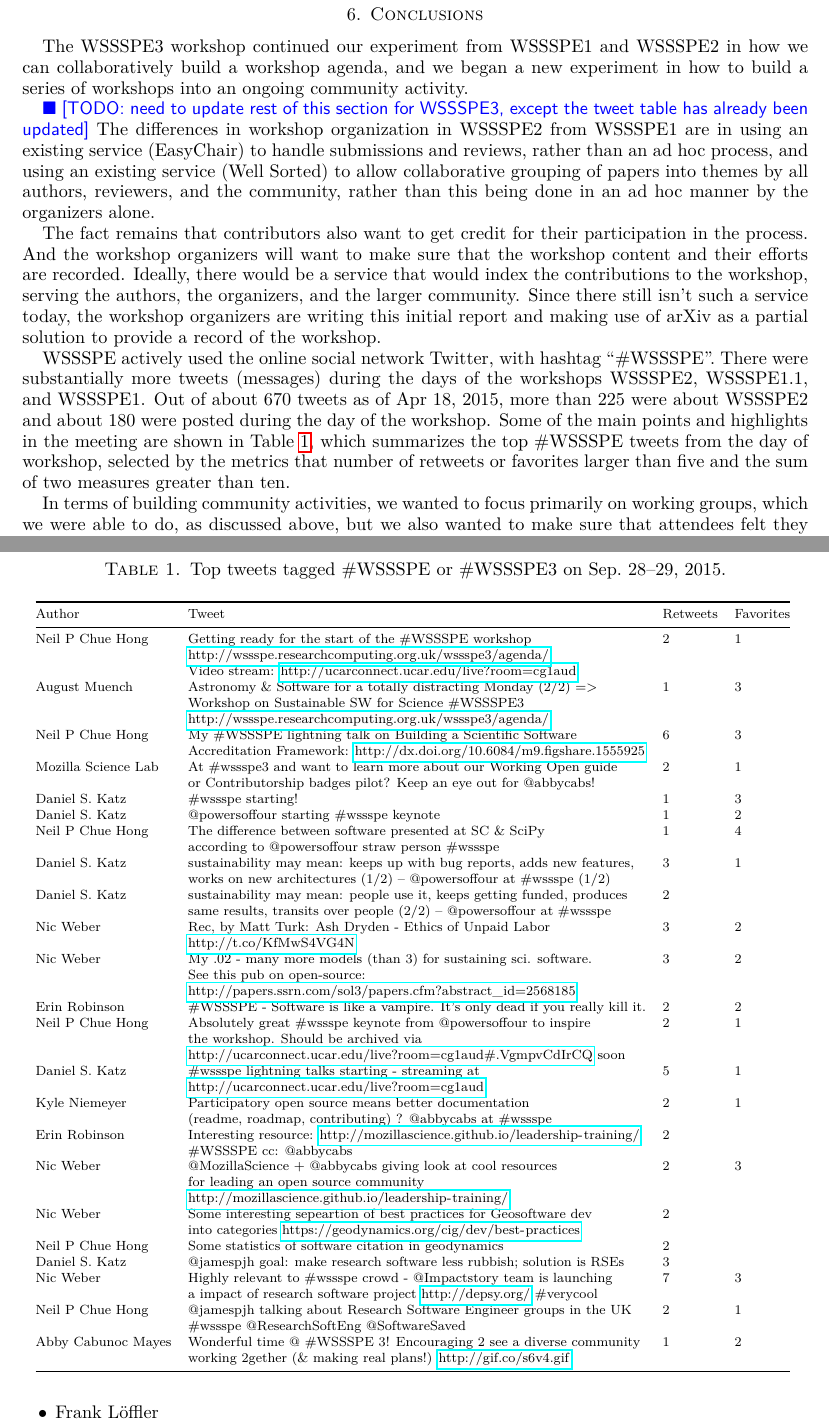
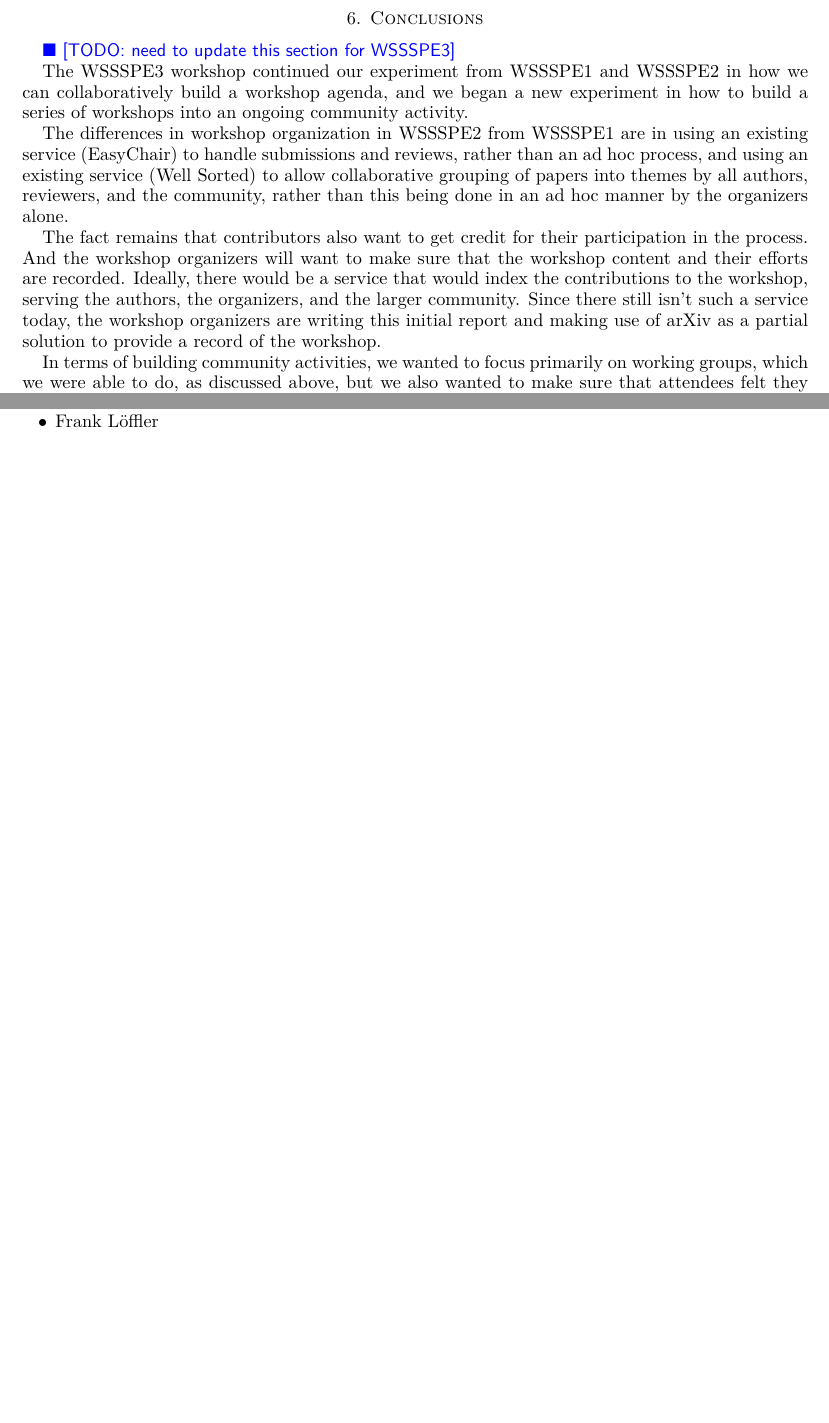
Before and after one commit to WSSSPE/meetings, a LaTeX paper (WSSSPE3/report/WSSSPE3_review.tex): two parts of pages 10 and 12 of 19 before the commit and two parts of pages 10 and 11 of 19 after it, joined at a grey line, cut so that both start at the same text, the shorter picture padded with empty space. Compiled offline with pdfLaTeX.

Commit message:
removing the tweet table and text - not sure they really add anything alternative views welcome

```diff
--- a/WSSSPE3/report/WSSSPE3_review.tex
+++ b/WSSSPE3/report/WSSSPE3_review.tex
@@ -546,11 +546,12 @@ Community}}
 \section{Conclusions} \label{sec:conclusions}
 %%%%%%%%%%%%%%%%%%%%%%%%%%%%%%%%%%%%%%%%%%%%%%%%%%%%%%%%%%%%
 
+\todo{need to update this section for WSSSPE3}
+
 The WSSSPE3 workshop continued our experiment from WSSSPE1 and WSSSPE2 in how we can
 collaboratively build a workshop agenda, and we began a new experiment in
 how to build a series of workshops into an ongoing community activity.
 
-\todo{need to update rest of this section for WSSSPE3, except the tweet table has already been updated}
 The differences in workshop organization in WSSSPE2 from WSSSPE1
 are in using an existing service (EasyChair) to handle submissions and reviews,
 rather than an ad hoc process, and using an existing service (Well Sorted) to
@@ -567,96 +568,96 @@ Since there still isn't such a service today, the workshop organizers are
 writing this initial report and making use of arXiv as a partial solution to
 provide a record of the workshop.
 
-\begin{table*}[t]
-\centering
-\caption{Top tweets tagged \#WSSSPE or \#WSSSPE3 on Sep.\ 28--29, 2015.}\label{tab:tweets}
-  \begin{scriptsize}
-  \begin{tabular}{@{}l l l l@{}}
- \toprule
-    Author  &   Tweet  & Retweets &  Favorites
-\\ \midrule
-Neil P Chue Hong  &  Getting ready for the start of the \#WSSSPE workshop & 2 & 1
-\\ & \url{http://wssspe.researchcomputing.org.uk/wssspe3/agenda/}  & &
-\\ & Video stream: \url{http://ucarconnect.ucar.edu/live?room=cg1aud} & &
+%\begin{table*}[t]
+%\centering
+%\caption{Top tweets tagged \#WSSSPE or \#WSSSPE3 on Sep.\ 28--29, 2015.}\label{tab:tweets}
+%  \begin{scriptsize}
+%  \begin{tabular}{@{}l l l l@{}}
+% \toprule
+%    Author  &   Tweet  & Retweets &  Favorites
+%\\ \midrule
+%Neil P Chue Hong  &  Getting ready for the start of the \#WSSSPE workshop & 2 & 1
+%\\ & \url{http://wssspe.researchcomputing.org.uk/wssspe3/agenda/}  & &
+%\\ & Video stream: \url{http://ucarconnect.ucar.edu/live?room=cg1aud} & &
+%%
+%\\ August Muench & Astronomy \& Software for a totally distracting Monday (2/2) => & 1 & 3
+%\\ & Workshop on Sustainable SW for Science \#WSSSPE3 & &
+%\\ & \url{http://wssspe.researchcomputing.org.uk/wssspe3/agenda/} & &
+%%
+%\\ Neil P Chue Hong & My \#WSSSPE lightning talk on Building a Scientific Software & 6 & 3
+%\\ &  Accreditation Framework: \url{http://dx.doi.org/10.6084/m9.figshare.1555925} & &
+%%
+%\\ Mozilla Science Lab & At \#wssspe3 and want to learn more about our Working Open guide & 2 & 1
+%\\ &  or Contributorship badges pilot? Keep an eye out for @abbycabs! & &
+%%
+%\\ Daniel S.\ Katz & \#wssspe starting! & 1 & 3
+%%
+%\\ Daniel S.\ Katz & @powersoffour starting \#wssspe keynote & 1 & 2
+%%
+%\\ Neil P Chue Hong   &  The difference between software presented at SC \& SciPy & 1 & 4
+%\\  &  according to @powersoffour straw person \#wssspe & &
+%%
+%\\ Daniel S.\ Katz & sustainability may mean: keeps up with bug reports, adds new features, & 3 & 1
+%\\ &  works on new architectures (1/2)  -- @powersoffour at \#wssspe (1/2) & &
+%%
+%\\ Daniel S.\ Katz & sustainability may mean: people use it, keeps getting funded, produces & 2 &
+%\\ &  same results, transits over people (2/2)  -- @powersoffour at \#wssspe & &
+%%
+%\\ Nic Weber & Rec, by Matt Turk: Ash Dryden - Ethics of Unpaid Labor & 3 & 2
+%\\ & \url{http://t.co/KfMwS4VG4N} & &
+%%
+%\\ Nic Weber & My .02 - many more models (than 3) for sustaining sci. software. & 3 & 2
+%\\ & See this pub on open-source:  & &
+%\\ & \url{http://papers.ssrn.com/sol3/papers.cfm?abstract_id=2568185} & &
+%%
+%\\ Erin Robinson & \#WSSSPE - Software is like a vampire. It's only dead if you really kill it. & 2 & 2
+%%
+%\\ Neil P Chue Hong & Absolutely great \#wssspe keynote from @powersoffour to inspire & 2 & 1
+%\\ & the workshop. Should be archived via & &
+%\\ & \url{http://ucarconnect.ucar.edu/live?room=cg1aud#.VgmpvCdIrCQ} soon & &
+%%
+%\\ Daniel S.\ Katz & \#wssspe lightning talks starting - streaming at  & 5  &  1
+%\\ &  \url{http://ucarconnect.ucar.edu/live?room=cg1aud} & &
+%%
+%\\ Kyle Niemeyer & Participatory open source means better documentation  & 2 & 1
+%\\ & (readme, roadmap, contributing) ? @abbycabs at \#wssspe & &
+%%
+%\\ Erin Robinson & Interesting resource: \url{http://mozillascience.github.io/leadership-training/} & 2 &
+%\\ &  \#WSSSPE cc: @abbycabs & &
+%%
+%\\ Nic Weber & @MozillaScience + @abbycabs giving look at cool resources & 2 & 3
+%\\ & for leading an open source community & &
+%\\ & \url{http://mozillascience.github.io/leadership-training/} & &
+%%
+%\\ Nic Weber & Some interesting sepeartion of best practices for Geosoftware dev & 2 &
+%\\ & into categories \url{https://geodynamics.org/cig/dev/best-practices} & &
+%%
+%\\ Neil P Chue Hong & Some statistics of software citation in geodynamics & 2 &
+%%
+%\\ Daniel S.\ Katz & @jamespjh goal: make research software less rubbish; solution is RSEs & 3 &
+%%
+%\\ Nic Weber & Highly relevant to \#wssspe crowd - @Impactstory team is launching & 7 & 3
+%\\ & a impact of research software project \url{http://depsy.org/}  \#verycool & &
+%%
+%\\ Neil P Chue Hong & @jamespjh talking about Research Software Engineer groups in the UK & 2 & 1
+%\\ &  \#wssspe @ResearchSoftEng @SoftwareSaved & &
+%%
+%\\ Abby Cabunoc Mayes & Wonderful time @ \#WSSSPE 3! Encouraging 2 see a diverse community & 1 & 2
+%\\ & working 2gether (\& making real plans!) \url{http://gif.co/s6v4.gif} & &
+%%
+%\\ \bottomrule
+%    \end{tabular}
+%    \end{scriptsize}
+%\end{table*}
 %
-\\ August Muench & Astronomy \& Software for a totally distracting Monday (2/2) => & 1 & 3
-\\ & Workshop on Sustainable SW for Science \#WSSSPE3 & &
-\\ & \url{http://wssspe.researchcomputing.org.uk/wssspe3/agenda/} & &
-%
-\\ Neil P Chue Hong & My \#WSSSPE lightning talk on Building a Scientific Software & 6 & 3
-\\ &  Accreditation Framework: \url{http://dx.doi.org/10.6084/m9.figshare.1555925} & &
-%
-\\ Mozilla Science Lab & At \#wssspe3 and want to learn more about our Working Open guide & 2 & 1
-\\ &  or Contributorship badges pilot? Keep an eye out for @abbycabs! & &
-%
-\\ Daniel S.\ Katz & \#wssspe starting! & 1 & 3
-%
-\\ Daniel S.\ Katz & @powersoffour starting \#wssspe keynote & 1 & 2
-%
-\\ Neil P Chue Hong   &  The difference between software presented at SC \& SciPy & 1 & 4
-\\  &  according to @powersoffour straw person \#wssspe & &
-%
-\\ Daniel S.\ Katz & sustainability may mean: keeps up with bug reports, adds new features, & 3 & 1
-\\ &  works on new architectures (1/2)  -- @powersoffour at \#wssspe (1/2) & &
-%
-\\ Daniel S.\ Katz & sustainability may mean: people use it, keeps getting funded, produces & 2 &
-\\ &  same results, transits over people (2/2)  -- @powersoffour at \#wssspe & &
-%
-\\ Nic Weber & Rec, by Matt Turk: Ash Dryden - Ethics of Unpaid Labor & 3 & 2
-\\ & \url{http://t.co/KfMwS4VG4N} & &
-%
-\\ Nic Weber & My .02 - many more models (than 3) for sustaining sci. software. & 3 & 2
-\\ & See this pub on open-source:  & &
-\\ & \url{http://papers.ssrn.com/sol3/papers.cfm?abstract_id=2568185} & &
-%
-\\ Erin Robinson & \#WSSSPE - Software is like a vampire. It's only dead if you really kill it. & 2 & 2
-%
-\\ Neil P Chue Hong & Absolutely great \#wssspe keynote from @powersoffour to inspire & 2 & 1
-\\ & the workshop. Should be archived via & &
-\\ & \url{http://ucarconnect.ucar.edu/live?room=cg1aud#.VgmpvCdIrCQ} soon & &
-%
-\\ Daniel S.\ Katz & \#wssspe lightning talks starting - streaming at  & 5  &  1
-\\ &  \url{http://ucarconnect.ucar.edu/live?room=cg1aud} & &
-%
-\\ Kyle Niemeyer & Participatory open source means better documentation  & 2 & 1
-\\ & (readme, roadmap, contributing) ? @abbycabs at \#wssspe & &
-%
-\\ Erin Robinson & Interesting resource: \url{http://mozillascience.github.io/leadership-training/} & 2 &
-\\ &  \#WSSSPE cc: @abbycabs & &
-%
-\\ Nic Weber & @MozillaScience + @abbycabs giving look at cool resources & 2 & 3
-\\ & for leading an open source community & &
-\\ & \url{http://mozillascience.github.io/leadership-training/} & &
-%
-\\ Nic Weber & Some interesting sepeartion of best practices for Geosoftware dev & 2 &
-\\ & into categories \url{https://geodynamics.org/cig/dev/best-practices} & &
-%
-\\ Neil P Chue Hong & Some statistics of software citation in geodynamics & 2 &
-%
-\\ Daniel S.\ Katz & @jamespjh goal: make research software less rubbish; solution is RSEs & 3 &
-%
-\\ Nic Weber & Highly relevant to \#wssspe crowd - @Impactstory team is launching & 7 & 3
-\\ & a impact of research software project \url{http://depsy.org/}  \#verycool & &
-%
-\\ Neil P Chue Hong & @jamespjh talking about Research Software Engineer groups in the UK & 2 & 1
-\\ &  \#wssspe @ResearchSoftEng @SoftwareSaved & &
-%
-\\ Abby Cabunoc Mayes & Wonderful time @ \#WSSSPE 3! Encouraging 2 see a diverse community & 1 & 2
-\\ & working 2gether (\& making real plans!) \url{http://gif.co/s6v4.gif} & &
-%
-\\ \bottomrule
-    \end{tabular}
-    \end{scriptsize}
-\end{table*}
-
-WSSSPE actively used the online social network Twitter, with hashtag
-``\#WSSSPE''. There were substantially more tweets (messages) during the days of
-the workshops WSSSPE2, WSSSPE1.1, and WSSSPE1. Out of about 670 tweets as of Apr
-18, 2015, more than 225 were about WSSSPE2 and about 180 were posted during the
-day of the workshop. Some of the main points and highlights in the meeting are
-shown in Table~\ref{tab:tweets}, which summarizes the top \#WSSSPE tweets from
-the day of workshop, selected by the metrics that number of retweets or
-favorites larger than five and the sum of two measures greater than ten.
+%WSSSPE actively used the online social network Twitter, with hashtag
+%``\#WSSSPE''. There were substantially more tweets (messages) during the days of
+%the workshops WSSSPE2, WSSSPE1.1, and WSSSPE1. Out of about 670 tweets as of Apr
+%18, 2015, more than 225 were about WSSSPE2 and about 180 were posted during the
+%day of the workshop. Some of the main points and highlights in the meeting are
+%shown in Table~\ref{tab:tweets}, which summarizes the top \#WSSSPE tweets from
+%the day of workshop, selected by the metrics that number of retweets or
+%favorites larger than five and the sum of two measures greater than ten.
 
 In terms of building community activities, we wanted to focus primarily on
 working groups, which we were able to do, as discussed above, but we
```
